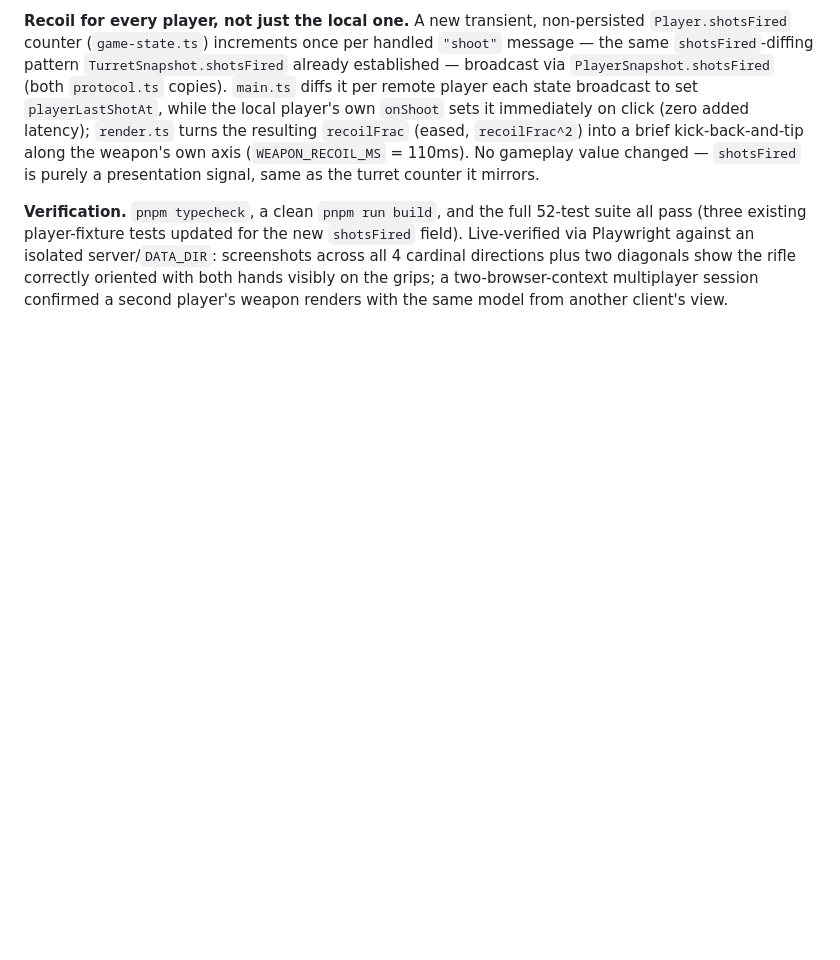
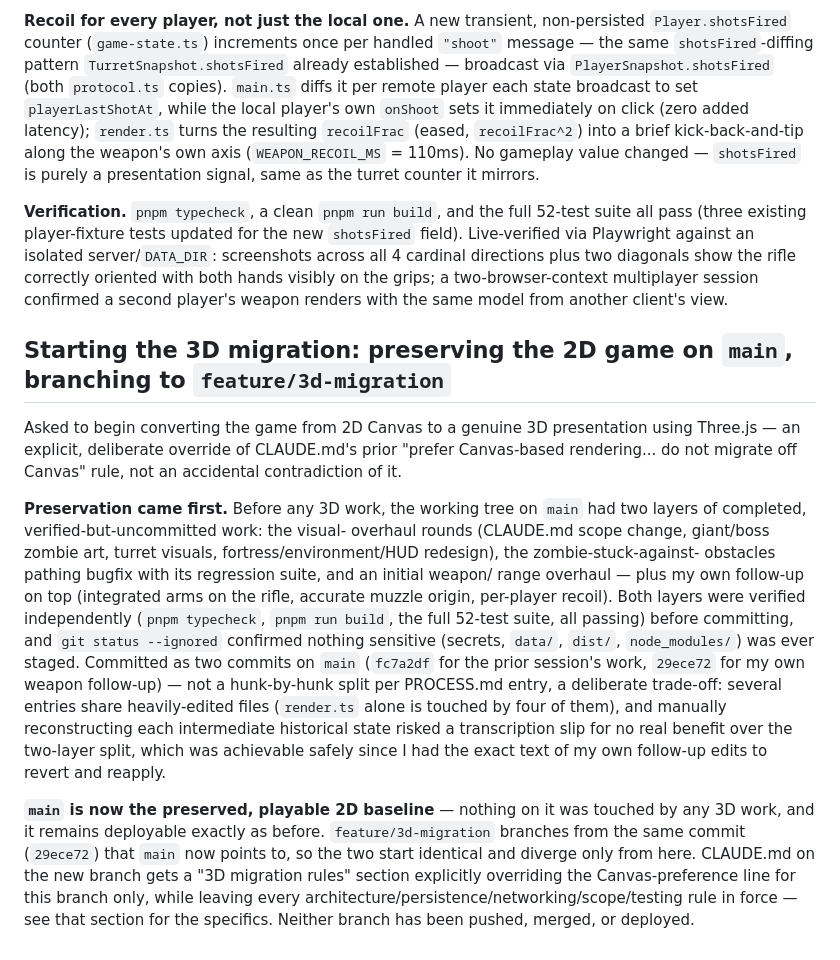
Before and after one commit to comp4020-agentic-coding-studio/comp4020-final-adam2221114, a Markdown page: PROCESS.md, the part around the change. Drawn GitHub-style; blank space fills up the shorter version.

```diff
--- a/PROCESS.md
+++ b/PROCESS.md
@@ -1550,3 +1550,39 @@ server/`DATA_DIR`: screenshots across all 4 cardinal directions plus two
 diagonals show the rifle correctly oriented with both hands visibly on the
 grips; a two-browser-context multiplayer session confirmed a second
 player's weapon renders with the same model from another client's view.
+
+## Starting the 3D migration: preserving the 2D game on `main`, branching to `feature/3d-migration`
+
+Asked to begin converting the game from 2D Canvas to a genuine 3D
+presentation using Three.js — an explicit, deliberate override of
+CLAUDE.md's prior "prefer Canvas-based rendering... do not migrate off
+Canvas" rule, not an accidental contradiction of it.
+
+**Preservation came first.** Before any 3D work, the working tree on `main`
+had two layers of completed, verified-but-uncommitted work: the visual-
+overhaul rounds (CLAUDE.md scope change, giant/boss zombie art, turret
+visuals, fortress/environment/HUD redesign), the zombie-stuck-against-
+obstacles pathing bugfix with its regression suite, and an initial weapon/
+range overhaul — plus my own follow-up on top (integrated arms on the
+rifle, accurate muzzle origin, per-player recoil). Both layers were
+verified independently (`pnpm typecheck`, `pnpm run build`, the full 52-test
+suite, all passing) before committing, and `git status --ignored` confirmed
+nothing sensitive (secrets, `data/`, `dist/`, `node_modules/`) was ever
+staged. Committed as two commits on `main` (`fc7a2df` for the prior
+session's work, `29ece72` for my own weapon follow-up) — not a hunk-by-hunk
+split per PROCESS.md entry, a deliberate trade-off: several entries share
+heavily-edited files (`render.ts` alone is touched by four of them), and
+manually reconstructing each intermediate historical state risked a
+transcription slip for no real benefit over the two-layer split, which was
+achievable safely since I had the exact text of my own follow-up edits to
+revert and reapply.
+
+**`main` is now the preserved, playable 2D baseline** — nothing on it was
+touched by any 3D work, and it remains deployable exactly as before.
+`feature/3d-migration` branches from the same commit (`29ece72`) that `main`
+now points to, so the two start identical and diverge only from here.
+CLAUDE.md on the new branch gets a "3D migration rules" section explicitly
+overriding the Canvas-preference line for this branch only, while leaving
+every architecture/persistence/networking/scope/testing rule in force —
+see that section for the specifics. Neither branch has been pushed, merged,
+or deployed.
```
Also changed, not shown: CLAUDE.md (+41 -0 lines).
